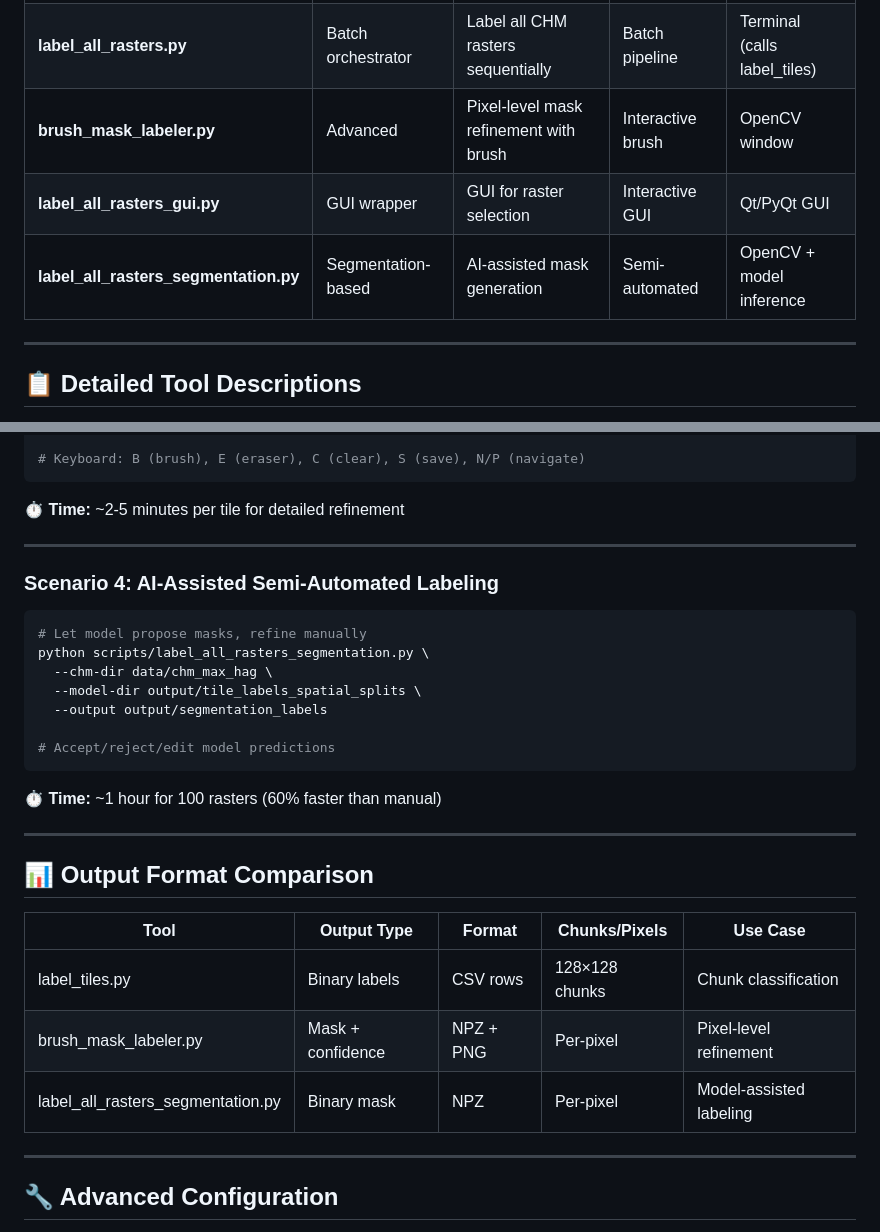
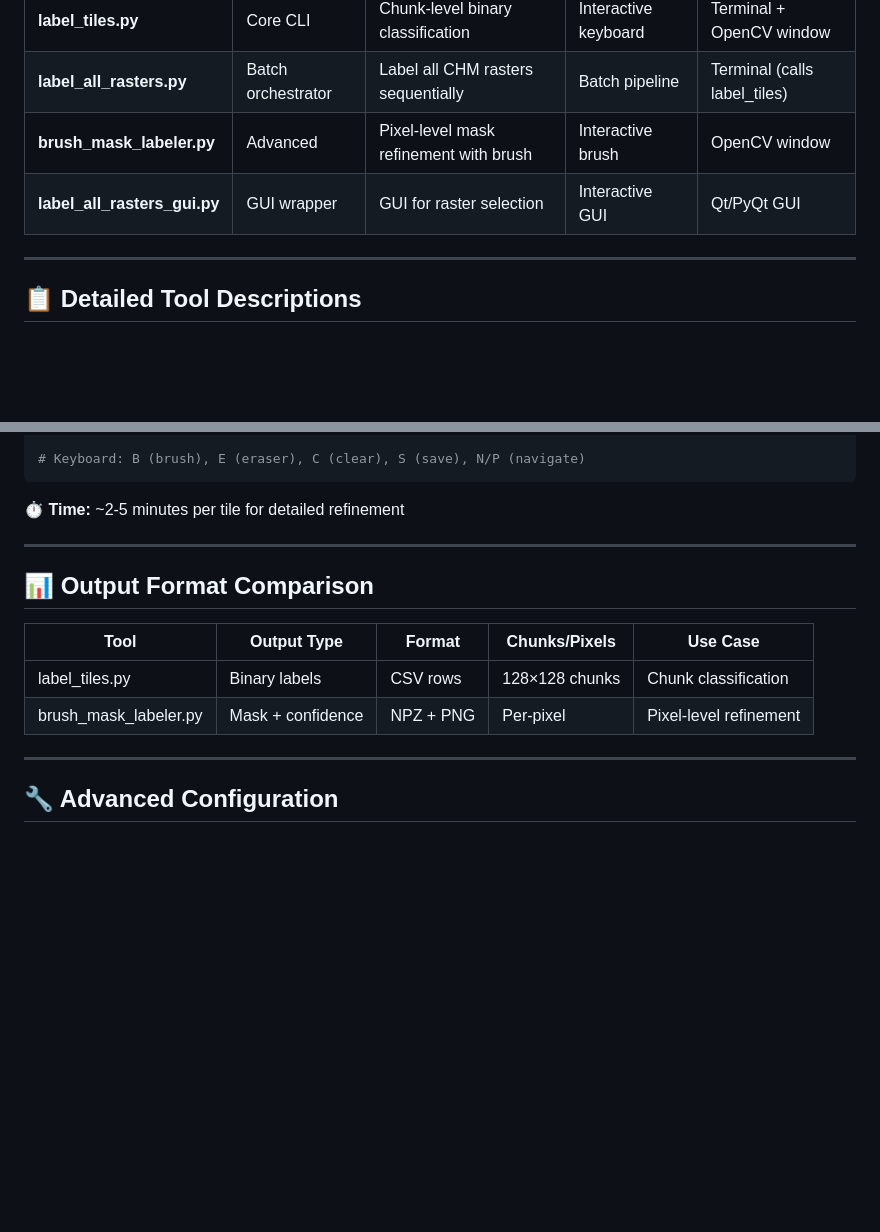
Before and after one commit to taavip/Lamapuit, a Markdown page: LABELING_TOOLS_GUIDE.md, 2 parts joined by grey strips. Rendered like a GitHub page; blank space fills up the shorter version.

````diff
--- a/LABELING_TOOLS_GUIDE.md
+++ b/LABELING_TOOLS_GUIDE.md
@@ -13,7 +13,6 @@
 | **label_all_rasters.py** | Batch orchestrator | Label all CHM rasters sequentially | Batch pipeline | Terminal (calls label_tiles) |
 | **brush_mask_labeler.py** | Advanced | Pixel-level mask refinement with brush | Interactive brush | OpenCV window |
 | **label_all_rasters_gui.py** | GUI wrapper | GUI for raster selection | Interactive GUI | Qt/PyQt GUI |
-| **label_all_rasters_segmentation.py** | Segmentation-based | AI-assisted mask generation | Semi-automated | OpenCV + model inference |
 
 ---
 
@@ -315,27 +273,12 @@ python scripts/brush_mask_labeler.py \
 
 ---
 
-### Scenario 4: AI-Assisted Semi-Automated Labeling
-```bash
-# Let model propose masks, refine manually
-python scripts/label_all_rasters_segmentation.py \
-  --chm-dir data/chm_max_hag \
-  --model-dir output/tile_labels_spatial_splits \
-  --output output/segmentation_labels
-
-# Accept/reject/edit model predictions
-```
-⏱️ **Time:** ~1 hour for 100 rasters (60% faster than manual)
-
----
-
 ## 📊 Output Format Comparison
 
 | Tool | Output Type | Format | Chunks/Pixels | Use Case |
 |------|-------------|--------|---------------|----------|
 | label_tiles.py | Binary labels | CSV rows | 128×128 chunks | Chunk classification |
 | brush_mask_labeler.py | Mask + confidence | NPZ + PNG | Per-pixel | Pixel-level refinement |
-| label_all_rasters_segmentation.py | Binary mask | NPZ | Per-pixel | Model-assisted labeling |
 
 ---
 
````
Also changed, not shown: other parts of LABELING_TOOLS_GUIDE.md (+1 -42 lines), PROJECT_TIMELINE_AND_EXPERIMENTS.md (+53 -19 lines).
